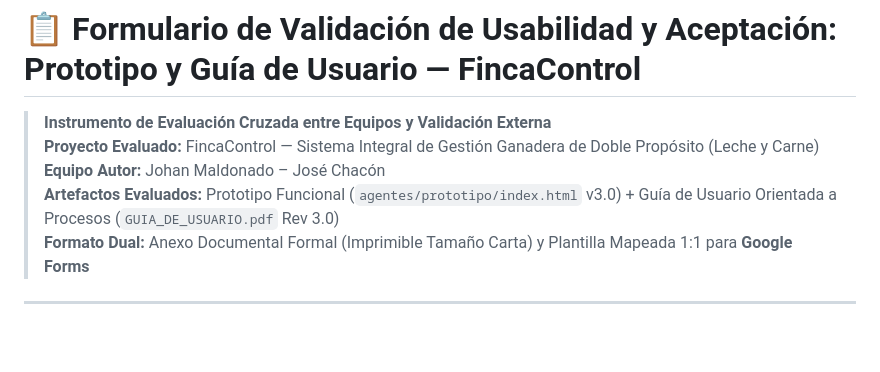
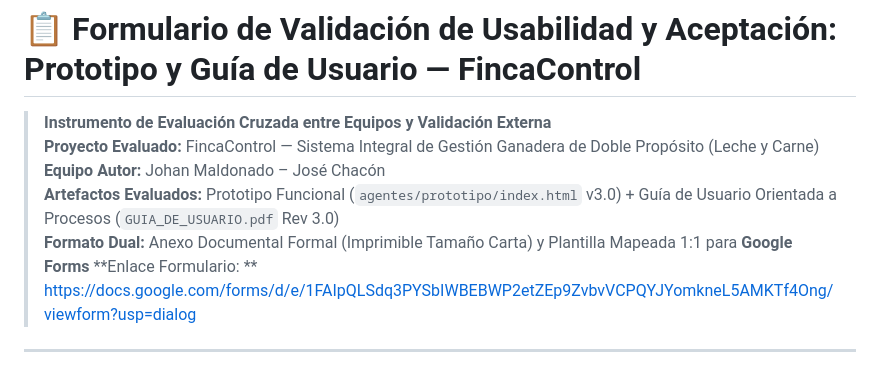
Before and after one commit to johandmaldonadop/FincaControl, a Markdown page: FORMULARIO_VALIDACION_USABILIDAD.md, the part around the change. GitHub-like rendering; blank space fills up the shorter version.

```diff
--- a/FORMULARIO_VALIDACION_USABILIDAD.md
+++ b/FORMULARIO_VALIDACION_USABILIDAD.md
@@ -5,6 +5,7 @@
 > **Equipo Autor:** Johan Maldonado – José Chacón
 > **Artefactos Evaluados:** Prototipo Funcional (`agentes/prototipo/index.html` v3.0) + Guía de Usuario Orientada a Procesos (`GUIA_DE_USUARIO.pdf` Rev 3.0)
 > **Formato Dual:** Anexo Documental Formal (Imprimible Tamaño Carta) y Plantilla Mapeada 1:1 para **Google Forms**
+> **Enlace Formulario: ** https://docs.google.com/forms/d/e/1FAIpQLSdq3PYSbIWBEBWP2etZEp9ZvbvVCPQYJYomkneL5AMKTf4Ong/viewform?usp=dialog
 
 ---
 
```
